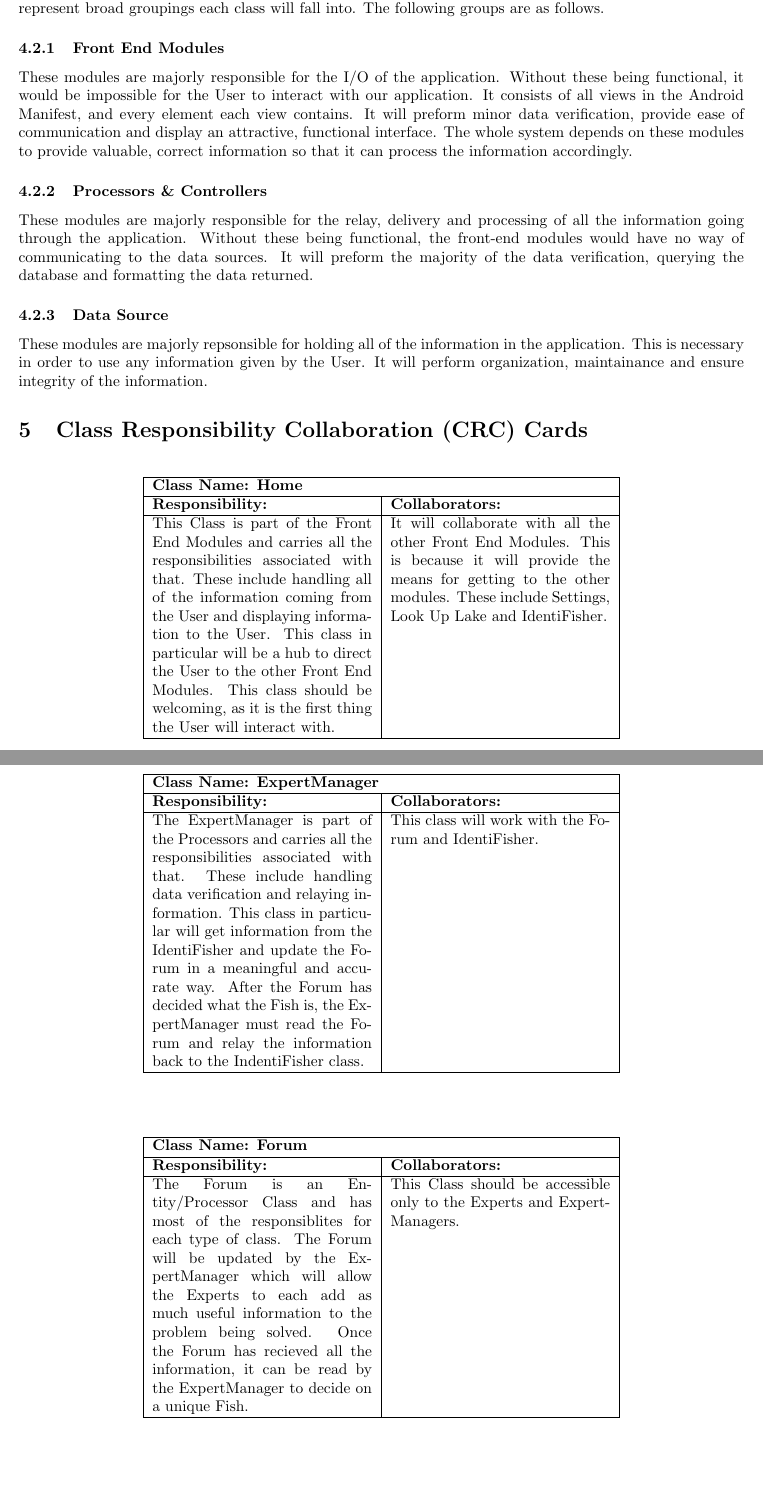
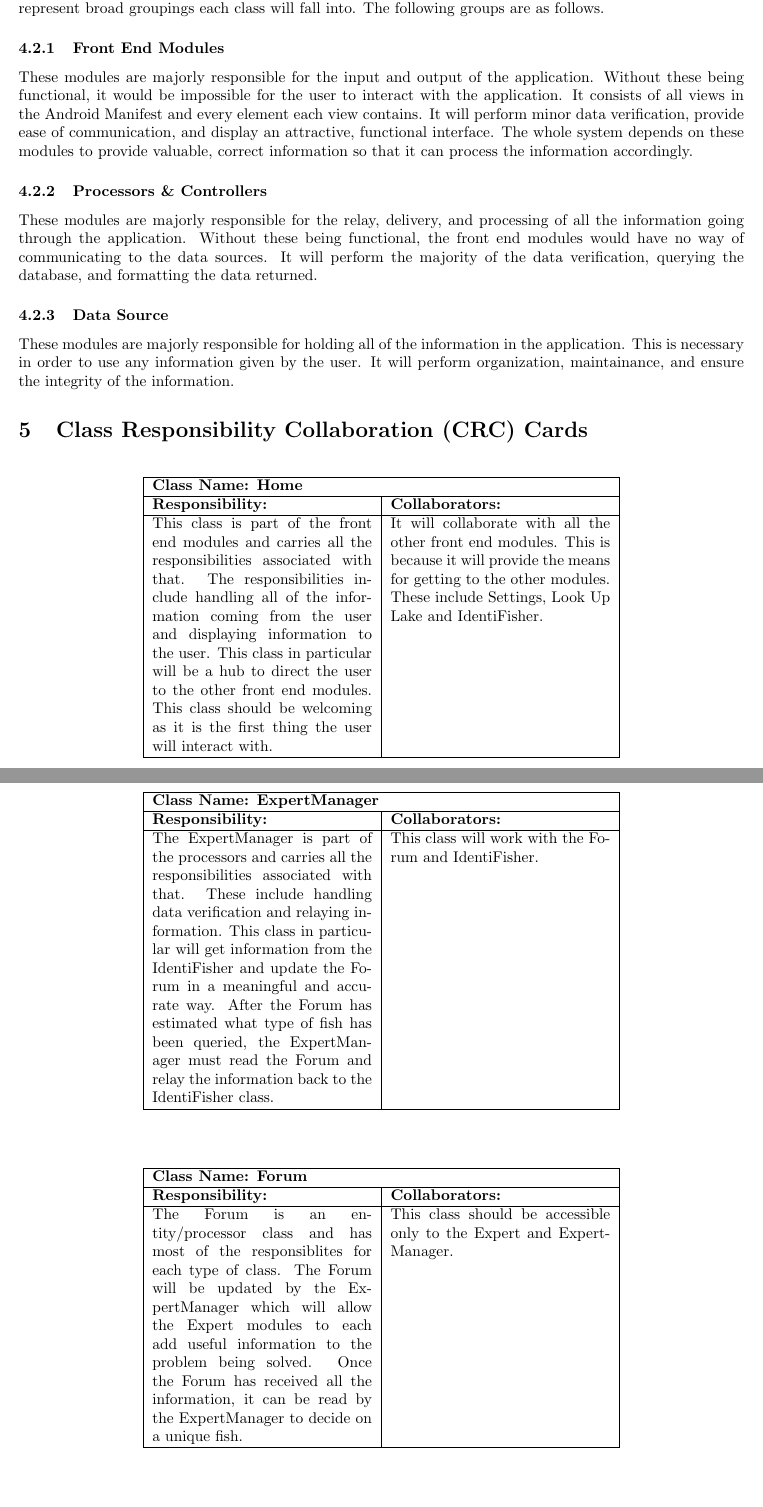
Before and after one commit to lolpuddle/identifisher, a LaTeX document (Documents/HighLevelArchDesign/HighLevelArchDesign.tex): two parts of pages 9 and 11 of 14, joined at a grey line, cut so that both start at the same text, the shorter picture padded with empty space. The pictures show the PDF file Documents/HighLevelArchDesign/HighLevelArchDesign.pdf that the author committed with the source.

Commit message:
Make minor edits and clarifications

```diff
--- a/Documents/HighLevelArchDesign/HighLevelArchDesign.tex
+++ b/Documents/HighLevelArchDesign/HighLevelArchDesign.tex
@@ -129,4 +129,3 @@ This section will outline a detailed description of the whole architecture syste
 
 \subsection{System Architecture}
 \label{sub:system_architecture}
-This system will mainly consist of front-end modules, processors and entities.
@@ -143,11 +143,11 @@ The front-end modules will consist of every view of the Android application. The
 \label{sub:subsystems}
 This section serves the purpose of breaking each subsystem down and outlining the actions, responsiblites and expectations of each subsystem. Ordered with respect to level of abstraction, the following sections represent broad groupings each class will fall into. The following groups are as follows.
 \subsubsection{Front End Modules}
-These modules are majorly responsible for the I/O of the application. Without these being functional, it would be impossible for the User to interact with our application. It consists of all views in the Android Manifest, and every element each view contains. It will preform minor data verification, provide ease of communication and display an attractive, functional interface. The whole system depends on these modules to provide valuable, correct information so that it can process the information accordingly.
+These modules are majorly responsible for the input and output of the application. Without these being functional, it would be impossible for the user to interact with the application. It consists of all views in the Android Manifest and every element each view contains. It will perform minor data verification, provide ease of communication, and display an attractive, functional interface. The whole system depends on these modules to provide valuable, correct information so that it can process the information accordingly.
 \subsubsection{Processors \& Controllers}
-These modules are majorly responsible for the relay, delivery and processing of all the information going through the application. Without these being functional, the front-end modules would have no way of communicating to the data sources. It will preform the majority of the data verification, querying the database and formatting the data returned.
+These modules are majorly responsible for the relay, delivery, and processing of all the information going through the application. Without these being functional, the front end modules would have no way of communicating to the data sources. It will perform the majority of the data verification, querying the database, and formatting the data returned.
 \subsubsection{Data Source}
-These modules are majorly repsonsible for holding all of the information in the application. This is necessary in order to use any information given by the User. It will perform organization, maintainance and ensure integrity of the information.
+These modules are majorly responsible for holding all of the information in the application. This is necessary in order to use any information given by the user. It will perform organization, maintainance, and ensure the integrity of the information.
 
 \section{Class Responsibility Collaboration (CRC) Cards}
 \label{sec:class_responsibility_collaboration_crc_cards}
@@ -159,7 +159,7 @@ These modules are majorly repsonsible for holding all of the information in the
 		 \multicolumn{2}{|l|}{\textbf{Class Name: Home}} \\
 		\hline
 		\textbf{Responsibility:} & \textbf{Collaborators:} \\ \hline
-		 This Class is part of the Front End Modules and carries all the responsibilities associated with that. These include handling all of the information coming from the User and displaying information to the User. This class in particular will be a hub to direct the User to the other Front End Modules. This class should be welcoming, as it is the first thing the User will interact with.& It will collaborate with all the other Front End Modules. This is because it will provide the means for getting to the other modules. These include Settings, Look Up Lake and IdentiFisher. \\
+		 This class is part of the front end modules and carries all the responsibilities associated with that. The responsibilities include handling all of the information coming from the user and displaying information to the user. This class in particular will be a hub to direct the user to the other front end modules. This class should be welcoming as it is the first thing the user will interact with.& It will collaborate with all the other front end modules. This is because it will provide the means for getting to the other modules. These include Settings, Look Up Lake and IdentiFisher. \\
 		\hline
 		\end{tabular}
 	\end{table}
@@ -183,7 +183,7 @@ These modules are majorly repsonsible for holding all of the information in the
 		 \multicolumn{2}{|l|}{\textbf{Class Name: LookUpLake}} \\
 		\hline
 		\textbf{Responsibility:} & \textbf{Collaborators:} \\ \hline
-		This Class is part of the Front End Modules and carries all the responsibilities associated with that. These include handling all of the information coming from the User and displaying information to the User. This class in particular will be a hub to look up statistics for Fish that exist in a chosen lake. & It will collaborate with the other Front End Modules and the Database. It needs to provide a means for getting to the other modules and query the Database for information regarding each Lake. \\
+		This class is part of the front end modules and carries all the responsibilities associated with that. These include handling all of the information coming from the user and displaying information to the user. This class in particular will be a hub to look up statistics for fish that exist in a chosen lake. & It will collaborate with the other front end modules as well as the Database. It needs to provide a means for getting to the other modules and must be able to query the Database for information regarding each lake. \\
 		\hline
 		\end{tabular}
 	\end{table}
@@ -207,7 +207,7 @@ These modules are majorly repsonsible for holding all of the information in the
 		 \multicolumn{2}{|l|}{\textbf{Class Name: ExpertManager}} \\
 		\hline
 		\textbf{Responsibility:} & \textbf{Collaborators:} \\ \hline
-		The ExpertManager is part of the Processors and carries all the responsibilities associated with that. These include handling data verification and relaying information. This class in particular will get information from the IdentiFisher and update the Forum in a meaningful and accurate way. After the Forum has decided what the Fish is, the ExpertManager must read the Forum and relay the information back to the IndentiFisher class. & This class will work with the Forum and IdentiFisher.\\
+		The ExpertManager is part of the processors and carries all the responsibilities associated with that. These include handling data verification and relaying information. This class in particular will get information from the IdentiFisher and update the Forum in a meaningful and accurate way. After the Forum has estimated what type of fish has been queried, the ExpertManager must read the Forum and relay the information back to the IdentiFisher class. & This class will work with the Forum and IdentiFisher.\\
 		\hline
 		\end{tabular}
 	\end{table}
@@ -219,7 +219,7 @@ These modules are majorly repsonsible for holding all of the information in the
 		 \multicolumn{2}{|l|}{\textbf{Class Name: Forum}} \\
 		\hline
 		\textbf{Responsibility:} & \textbf{Collaborators:} \\ \hline
-		The Forum is an Entity/Processor Class and has most of the responsiblites for each type of class. The Forum will be updated by the ExpertManager which will allow the Experts to each add as much useful information to the problem being solved. Once the Forum has recieved all the information, it can be read by the ExpertManager to decide on a unique Fish. & This Class should be accessible only to the Experts and ExpertManagers. \\
+		The Forum is an entity/processor class and has most of the responsiblites for each type of class. The Forum will be updated by the ExpertManager which will allow the Expert modules to each add useful information to the problem being solved. Once the Forum has received all the information, it can be read by the ExpertManager to decide on a unique fish. & This class should be accessible only to the Expert and ExpertManager. \\
 		\hline
 		\end{tabular}
 	\end{table}
```
Also changed, not shown: Documents/HighLevelArchDesign/HighLevelArchDesign.pdf, Documents/HighLevelArchDesign/HighLevelArchDesign.tex (23 more changed lines).
